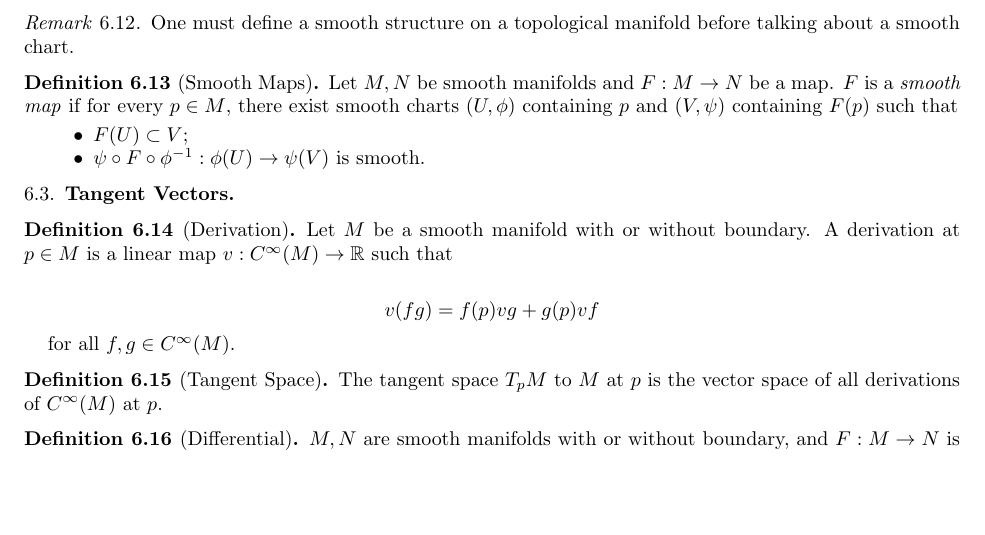
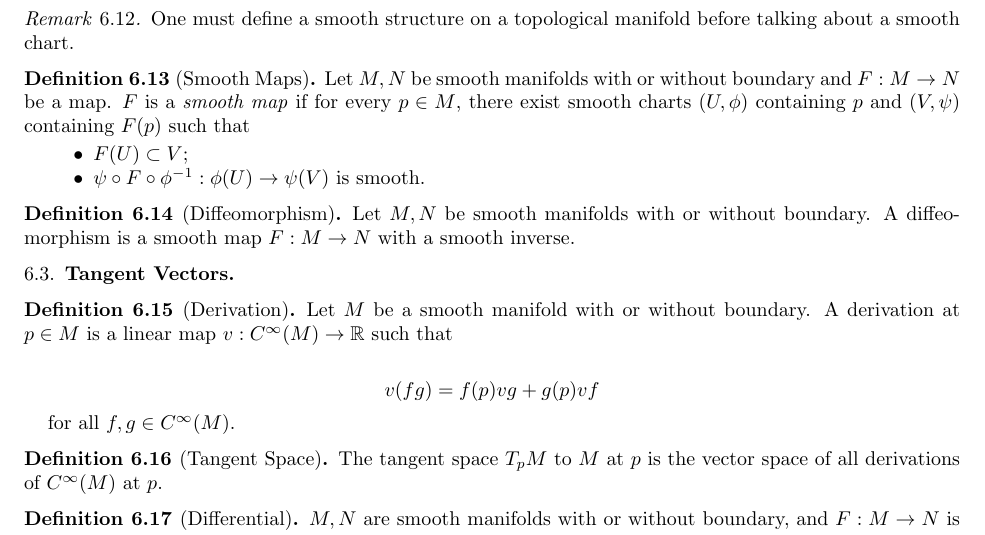
Before and after one commit to hidenori-shinohara/smooth_manifolds, a LaTeX paper (introduction_to_smooth_manifolds_notes.tex, which reads dictionary.tex): part of page 8 of 8, cut so that both start at the same text, the shorter picture padded with empty space. Compiled offline with pdfLaTeX.

Commit message:
Define diffeomorphism

```diff
--- a/dictionary.tex
+++ b/dictionary.tex
@@ -86,7 +86,7 @@
 \end{rem}
 
 \begin{defn}[Smooth Maps]
-  Let $M, N$ be smooth manifolds and $F: M \rightarrow N$ be a map.
+  Let $M, N$ be smooth manifolds with or without boundary and $F: M \rightarrow N$ be a map.
   $F$ is a \textit{smooth map} if for every $p \in M$, there exist smooth charts $(U, \phi)$ containing $p$ and $(V, \psi)$ containing $F(p)$ such that
   \begin{itemize}
     \item
@@ -94,6 +94,11 @@
     \item
       $\psi \circ F \circ \phi^{-1}: \phi(U) \rightarrow \psi(V)$ is smooth.
   \end{itemize}
+\end{defn}
+
+\begin{defn}[Diffeomorphism]
+  Let $M, N$ be smooth manifolds with or without boundary.
+  A diffeomorphism is a smooth map $F: M \rightarrow N$ with a smooth inverse.
 \end{defn}
 
 \subsection{Tangent Vectors}
```
Also changed, not shown: introduction_to_smooth_manifolds_notes.pdf.
